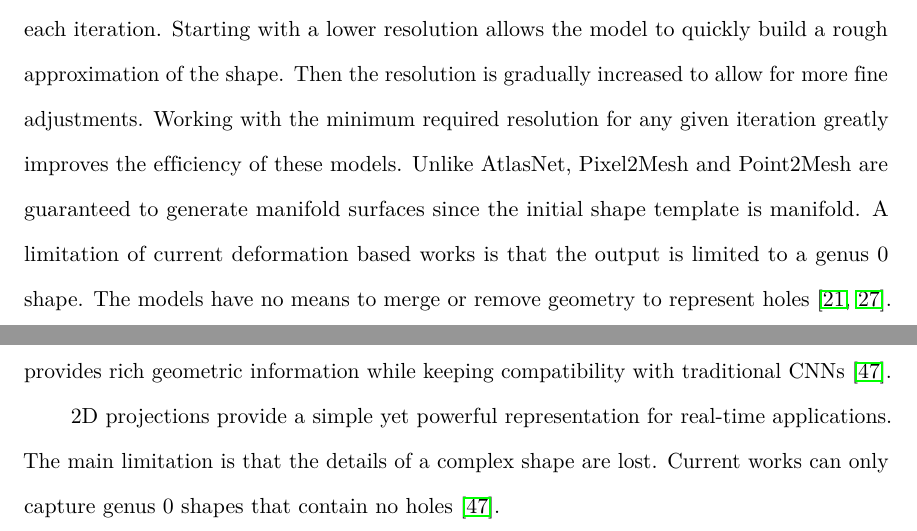
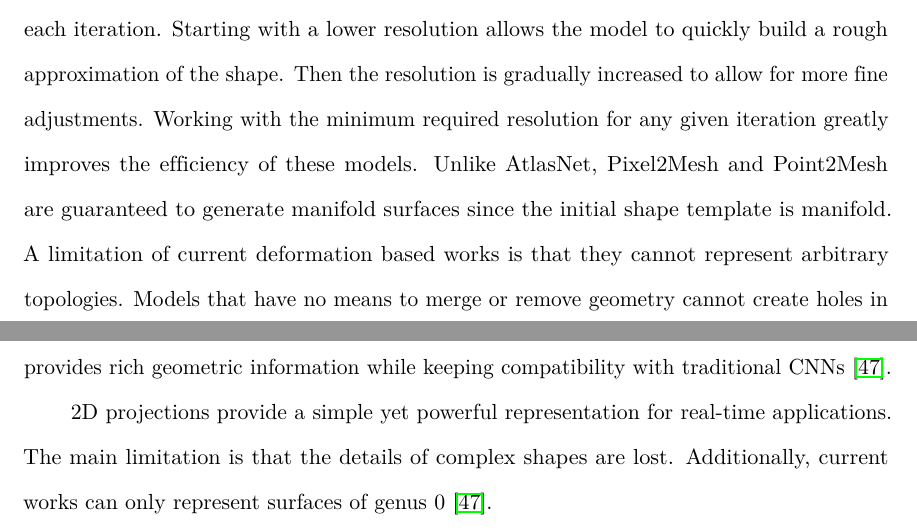
Before and after one commit to AlexWolski/Masters-Thesis, a LaTeX thesis (Thesis.tex, which reads RelatedWorks.tex): two parts of pages 15 and 21 of 37, joined at a grey line, cut so that both start at the same text. Compiled offline with pdfLaTeX; a missing bibliography style is replaced by a similar one.

Commit message:
Edited use of the term 'genus 0'

```diff
--- a/RelatedWorks.tex
+++ b/RelatedWorks.tex
@@ -46,7 +46,7 @@ Mesh-based models consist of vertices connected by flat polygonal faces. Unlike
 
 The prevalence of polygon meshes has motivated many mesh-based deep learning models. Since the structure of a polygon mesh is complex, these models adopt unique architectures to simplify the problem. To directly process polygon meshes, models such as FeaStNet~\cite{Verma2018} and MeshCNN~\cite{Hanocka2019} employ Graph Convolutional Networks (GCN). A mesh can be seen as a directed graph of interconnected nodes. This enables graph-based methods such as GCN to directly consume meshes as input. While a traditional CNN applies filters to a group of pixels in an image, a GCN applies filters to a group of nodes or edges in a graph. Like CNNs, GCNs support pooling operations to extract features from a mesh~\cite{Verma2018}. In addition to pooling operations, MeshCNN introduces graph-based unpooling operations to increase the resolution of a mesh.
 
-Techniques to generate meshes are more varied. AtlasNet~\cite{Groueix2018} employs an MLP to reconstruct a point cloud using multiple mesh patches. The model starts with flat planes as a template. The planes are then deformed and stitched together to represent the surface of the point cloud. This papier-m\^{a}ch\'{e} approach is efficient but does not produce a continuous surface~\cite{Groueix2018}. Pixel2Mesh~\cite{Wang2018} and Point2Mesh~\cite{Hanocka2020} both deform a 3D template mesh through cascaded refinement to represent the input. Instead of a flat plane, Pixel2Mesh and Point2Mesh start with a sphere encompassing a point cloud. The template is then deformed in a coarse-to-fine manner with the resolution of the template mesh increasing each iteration. Starting with a lower resolution allows the model to quickly build a rough approximation of the shape. Then the resolution is gradually increased to allow for more fine adjustments. Working with the minimum required resolution for any given iteration greatly improves the efficiency of these models. Unlike AtlasNet, Pixel2Mesh and Point2Mesh are guaranteed to generate manifold surfaces since the initial shape template is manifold. A limitation of current deformation based works is that the output is limited to a genus 0 shape. The models have no means to merge or remove geometry to represent holes~\cite{Wang2018, Hanocka2020}.
+Techniques to generate meshes are more varied. AtlasNet~\cite{Groueix2018} employs an MLP to reconstruct a point cloud using multiple mesh patches. The model starts with flat planes as a template. The planes are then deformed and stitched together to represent the surface of the point cloud. This papier-m\^{a}ch\'{e} approach is efficient but does not produce a continuous surface~\cite{Groueix2018}. Pixel2Mesh~\cite{Wang2018} and Point2Mesh~\cite{Hanocka2020} both deform a 3D template mesh through cascaded refinement to represent the input. Instead of a flat plane, Pixel2Mesh and Point2Mesh start with a sphere encompassing a point cloud. The template is then deformed in a coarse-to-fine manner with the resolution of the template mesh increasing each iteration. Starting with a lower resolution allows the model to quickly build a rough approximation of the shape. Then the resolution is gradually increased to allow for more fine adjustments. Working with the minimum required resolution for any given iteration greatly improves the efficiency of these models. Unlike AtlasNet, Pixel2Mesh and Point2Mesh are guaranteed to generate manifold surfaces since the initial shape template is manifold. A limitation of current deformation based works is that they cannot represent arbitrary topologies. Models that have no means to merge or remove geometry cannot create holes in the template mesh~\cite{Wang2018, Hanocka2020}.
 
 PolyGen~\cite{Nash2020} takes the most direct approach in generating 3D meshs. A vertex generation network predicts a variable number of vertices to represent the input. The vertices are then fed to a face generation network that best connects the vertices with edges and faces. Both networks are implemented as transformers~\cite{Nash2020}. Similar to a Long short-term memory (LSTM) network or a Recurrent Neural Network (RNN), a transformer consumes and produces sequential data. However unlike  an RNN or LSTM, the innovative architecture of a transformer network allows the outputs to be computed parallel. This not only makes training and running the network faster, but also enables longer input and output sequences~\cite{Vaswani2017}. Transformers have a fixed output size, so the authors include a stopping token to the output parameters of the vertex network to allow for variable size meshes. The maximum resolution of the output mesh is 1200 vertices and 800 faces. Because Polygen directly generates meshes, it can represent geometric shapes with far fewer polygons than competing works. The biggest limitation of PolyGen is its small output resolution. The computational cost of a transformer network increases quadratically with the size of the network. Despite some optimizations, the transformer networks are too inefficient at scale to generate more detailed meshes. Due to this limitation, PolyGen is focused on representing simple geometric shapes using the minimum number of polygons~\cite{Nash2020}.
 
@@ -97,7 +97,7 @@ The most common type of projection is an RGB image, which can be captured using
 
 The application of 2D projections is not limited to feature extraction. SurfNet~\cite{Sinha2017} demonstrates that a generative model can be trained to synthesize 2D projections of 3D objects. It is then trivial to convert the 2D projection back into a 3D object. SurfNet represents shapes using what the authors call a geometry image. Geometry images use an area-preserving spherical projection to capture shapes. Instead of color or depth information, geometry images store the 3D coordinate of each point represented in the image. This format provides rich geometric information while keeping compatibility with traditional CNNs~\cite{Sinha2017}.
 
-2D projections provide a simple yet powerful representation for real-time applications. The main limitation is that the details of a complex shape are lost. Current works can only capture genus 0 shapes that contain no holes~\cite{Sinha2017}.
+2D projections provide a simple yet powerful representation for real-time applications. The main limitation is that the details of complex shapes are lost. Additionally, current works can only represent surfaces of genus 0~\cite{Sinha2017}.
 
 \newpage
 
```
